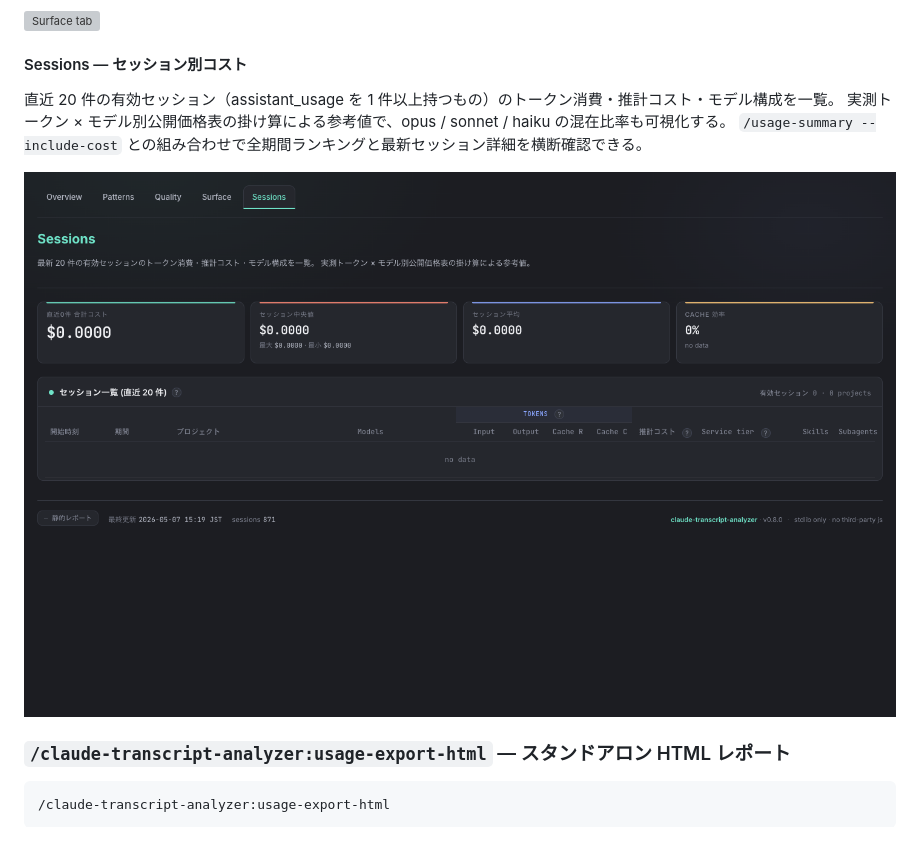
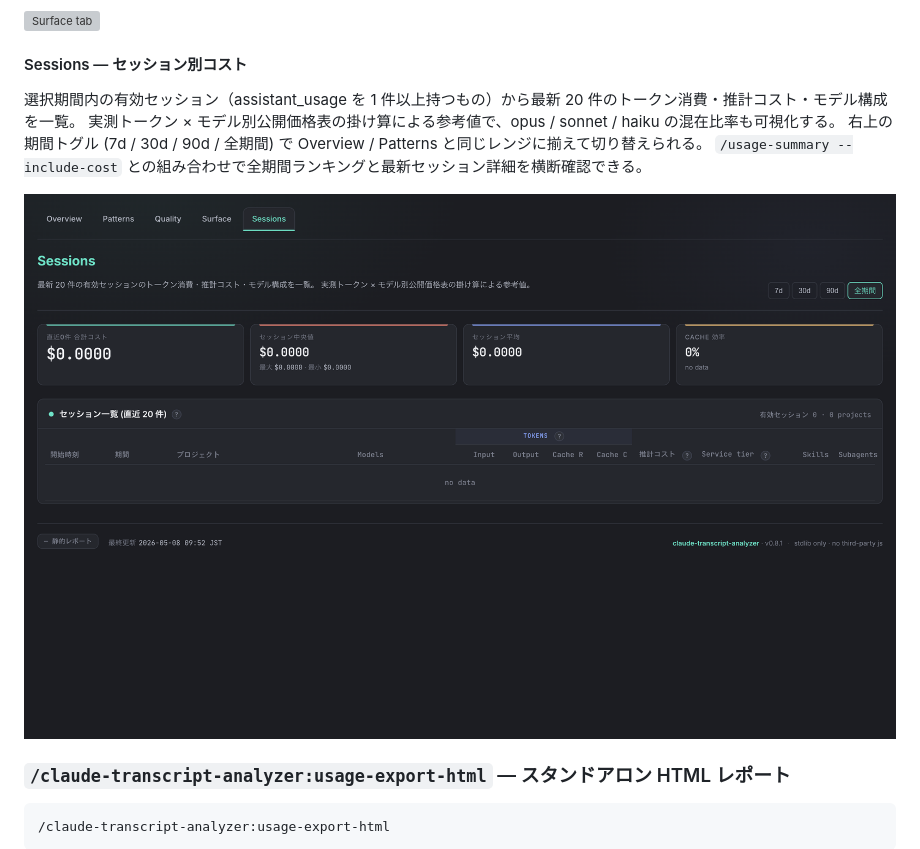
Before and after one commit to tetran/claude-transcript-analyzer, a Markdown page: README.md, the part around the change. Drawn GitHub-style; pictures changed too: docs/assets/screenshots/05-sessions.png; grey boxes are pictures that could not be loaded.

Commit message:
docs(readme): refresh README + screenshots for v0.8.1 (Sessions period toggle)
Co-Authored-By: Claude Opus 4.7 (1M context) <noreply@anthropic.com>

```diff
--- a/README.md
+++ b/README.md
@@ -164,8 +164,9 @@ description が弱くて LLM が「思いつけない」skill や、書いたま
 
 #### Sessions — セッション別コスト
 
-直近 20 件の有効セッション（assistant_usage を 1 件以上持つもの）のトークン消費・推計コスト・モデル構成を一覧。
+選択期間内の有効セッション（assistant_usage を 1 件以上持つもの）から最新 20 件のトークン消費・推計コスト・モデル構成を一覧。
 実測トークン × モデル別公開価格表の掛け算による参考値で、opus / sonnet / haiku の混在比率も可視化する。
+右上の期間トグル (7d / 30d / 90d / 全期間) で Overview / Patterns と同じレンジに揃えて切り替えられる。
 `/usage-summary --include-cost` との組み合わせで全期間ランキングと最新セッション詳細を横断確認できる。
 
 ![Sessions tab](docs/assets/screenshots/05-sessions.png)
```
Also changed, not shown: 4 other files.
